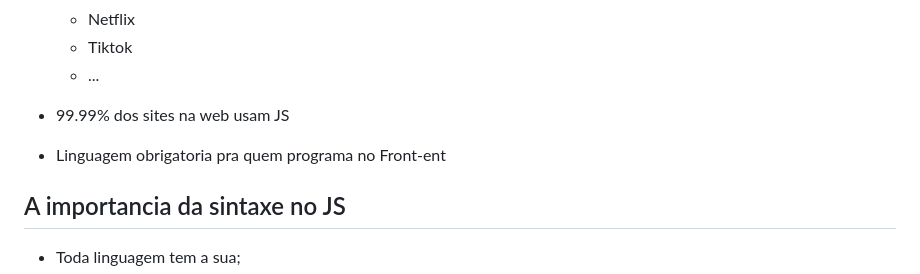
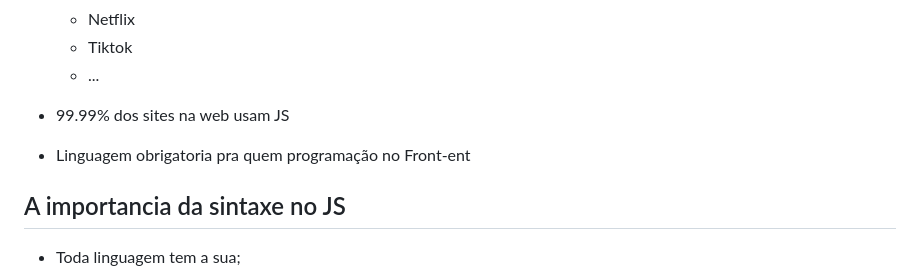
Before and after one commit to Thiago-Magno/Estudo-JS, a Markdown page: README.md, the part around the change. GitHub-like rendering.

```diff
--- a/README.md
+++ b/README.md
@@ -21,7 +21,7 @@ Neste repositorio estou registrando meus estudo em js(JavaScript), para futuras
     * ...
 
 * 99.99% dos sites na web usam JS
-* Linguagem obrigatoria pra quem programa no Front-ent
+* Linguagem obrigatoria pra quem programação no Front-ent
 
  ## A importancia da sintaxe no JS
 
```
